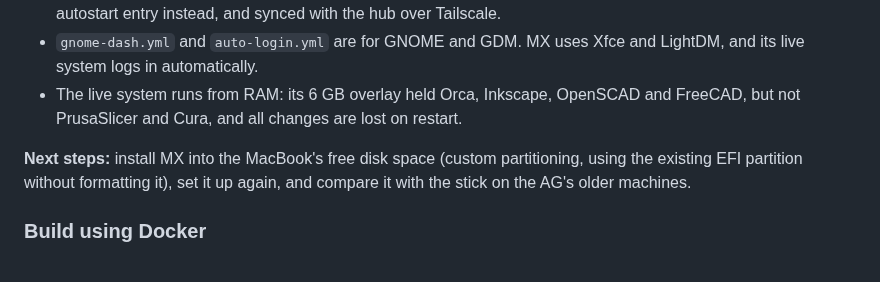
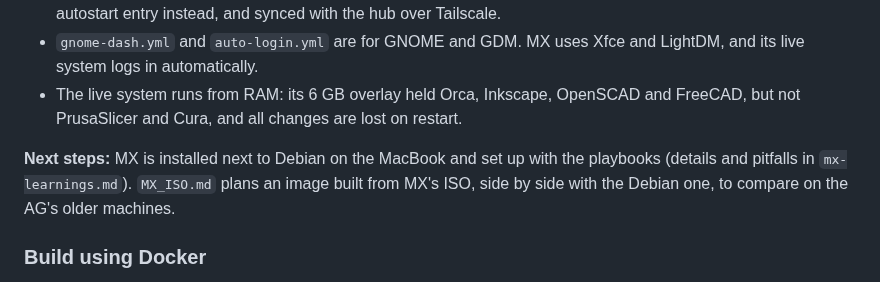
Before and after one commit to 35services/3ddruck-jugend-hackt-iso, a Markdown page: README.md, the part around the change. Drawn GitHub-style.

```diff
--- a/README.md
+++ b/README.md
@@ -118,7 +118,7 @@ Without a password at login, Ubuntu's login keyring stays locked, so apps that s
 - `gnome-dash.yml` and `auto-login.yml` are for GNOME and GDM. MX uses Xfce and LightDM, and its live system logs in automatically.
 - The live system runs from RAM: its 6 GB overlay held Orca, Inkscape, OpenSCAD and FreeCAD, but not PrusaSlicer and Cura, and all changes are lost on restart.
 
-**Next steps:** install MX into the MacBook's free disk space (custom partitioning, using the existing EFI partition without formatting it), set it up again, and compare it with the stick on the AG's older machines.
+**Next steps:** MX is installed next to Debian on the MacBook and set up with the playbooks (details and pitfalls in `mx-learnings.md`). `MX_ISO.md` plans an image built from MX's ISO, side by side with the Debian one, to compare on the AG's older machines.
 
 ### Build using Docker
 
```
Also changed, not shown: MX_ISO.md (added, +104 -0 lines).
